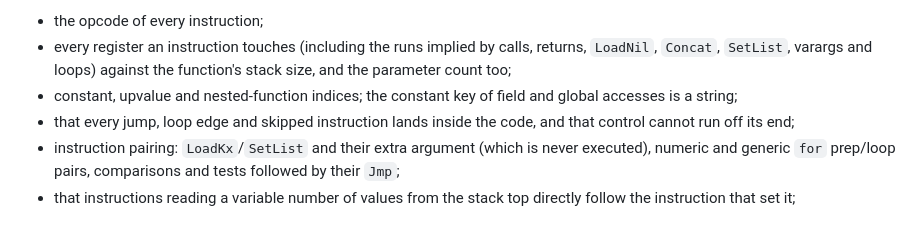
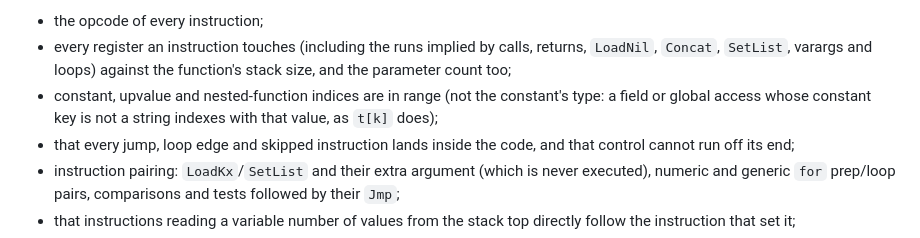
Before and after one commit to goliajp/luna, a Markdown page: docs/compatibility.md, the part around the change. GitHub-like rendering.

```diff
--- a/docs/compatibility.md
+++ b/docs/compatibility.md
@@ -263,8 +263,9 @@ It checks, for every function and nested function:
 - every register an instruction touches (including the runs implied by
   calls, returns, `LoadNil`, `Concat`, `SetList`, varargs and loops)
   against the function's stack size, and the parameter count too;
-- constant, upvalue and nested-function indices; the constant key of
-  field and global accesses is a string;
+- constant, upvalue and nested-function indices are in range (not the
+  constant's type: a field or global access whose constant key is not a
+  string indexes with that value, as `t[k]` does);
 - that every jump, loop edge and skipped instruction lands inside the
   code, and that control cannot run off its end;
 - instruction pairing: `LoadKx`/`SetList` and their extra argument (which
```
Also changed, not shown: CHANGELOG.md (+19 -0 lines).
